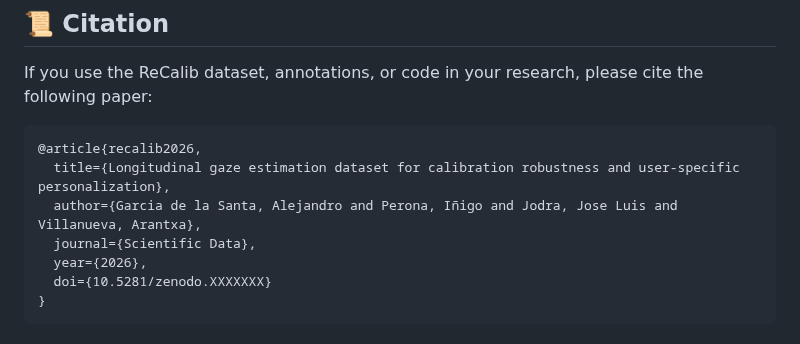
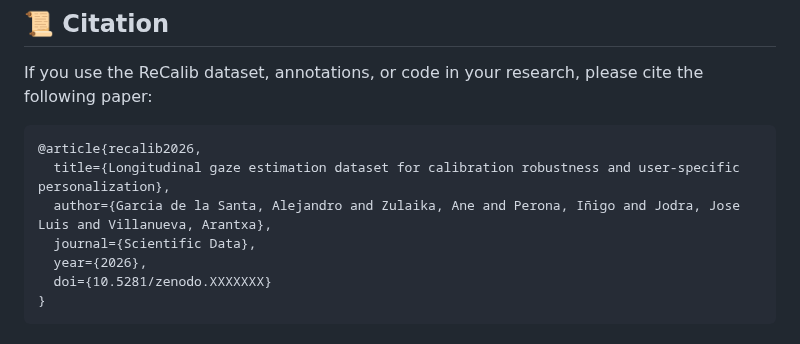
Before and after one commit to agarciadelasanta/ReCalib-Longitudinal-gaze-estimation-dataset-for-calibration-robustness-and-user-personalization, a Markdown page: README.md, the part around one of its changes. GitHub-like rendering.

````diff
--- a/README.md
+++ b/README.md
@@ -186,7 +203,7 @@ If you use the ReCalib dataset, annotations, or code in your research, please ci
 ```bibtex
 @article{recalib2026,
   title={Longitudinal gaze estimation dataset for calibration robustness and user-specific personalization},
-  author={Garcia de la Santa, Alejandro and Perona, Iñigo and Jodra, Jose Luis and Villanueva, Arantxa},
+  author={Garcia de la Santa, Alejandro and Zulaika, Ane and Perona, Iñigo and Jodra, Jose Luis and Villanueva, Arantxa},
   journal={Scientific Data},
   year={2026},
   doi={10.5281/zenodo.XXXXXXX}
````
Also changed, not shown: other parts of README.md (+17 -0 lines), docs/assets/07_13_hpe_t_z_vs_hpe_t_x_task.png (added), docs/assets/07_hpe_t_z_vs_hpe_t_x_task_type.png (added), docs/assets/07_pog_intersect_norm.png (added), 7 other files.
